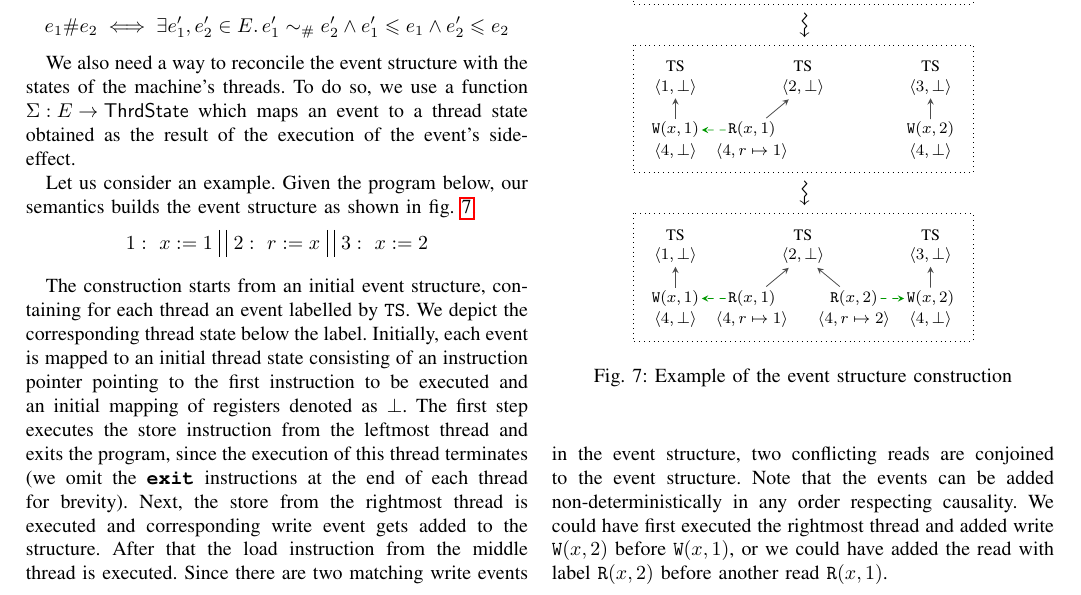
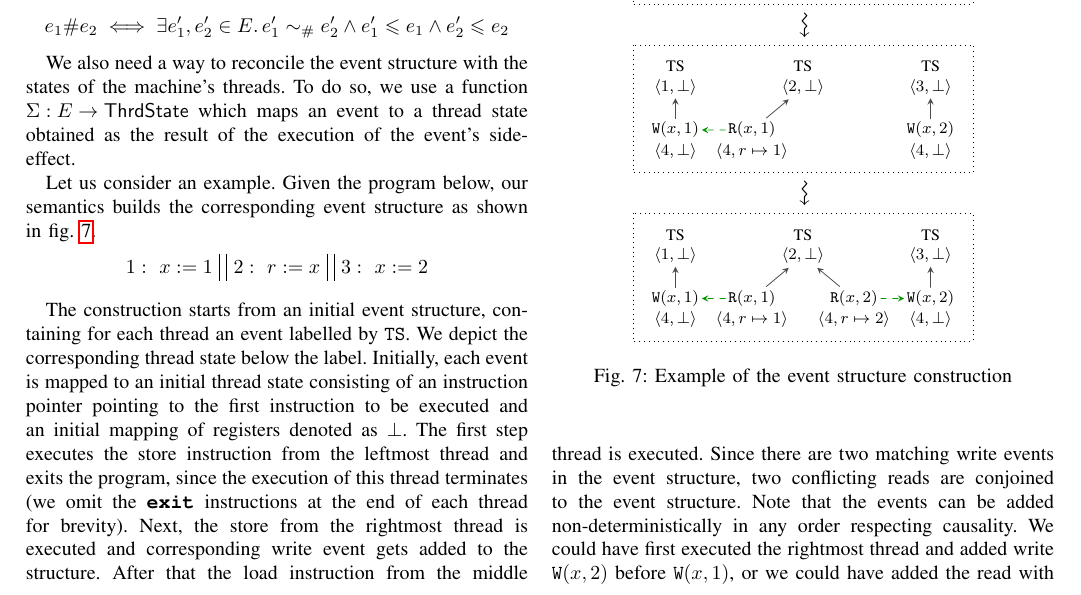
Before and after one commit to Event-Structures/event-struct, a LaTeX paper (papers/SYRCoSE/main.tex, which reads papers/SYRCoSE/regmachine-eventstruct.tex): part of page 4 of 6, cut so that both start at the same text. Compiled offline with pdfLaTeX; a missing font is replaced by an installed copy or a similar font; a LaTeX package or settings file that is missing is left out.

Commit message:
minor clarification

```diff
--- a/papers/SYRCoSE/regmachine-eventstruct.tex
+++ b/papers/SYRCoSE/regmachine-eventstruct.tex
@@ -96,7 +96,7 @@ which maps an event to a thread state obtained as the result of
 the execution of the event's side-effect.
 
 Let us consider an example. Given the program below,
-our semantics builds the event structure as
+our semantics builds the corresponding event structure as
 shown in \cref{fig:regmachine-eventstruct-example}.
 
 \input{fig/regmachine-eventstruct-prog.tex}
```
